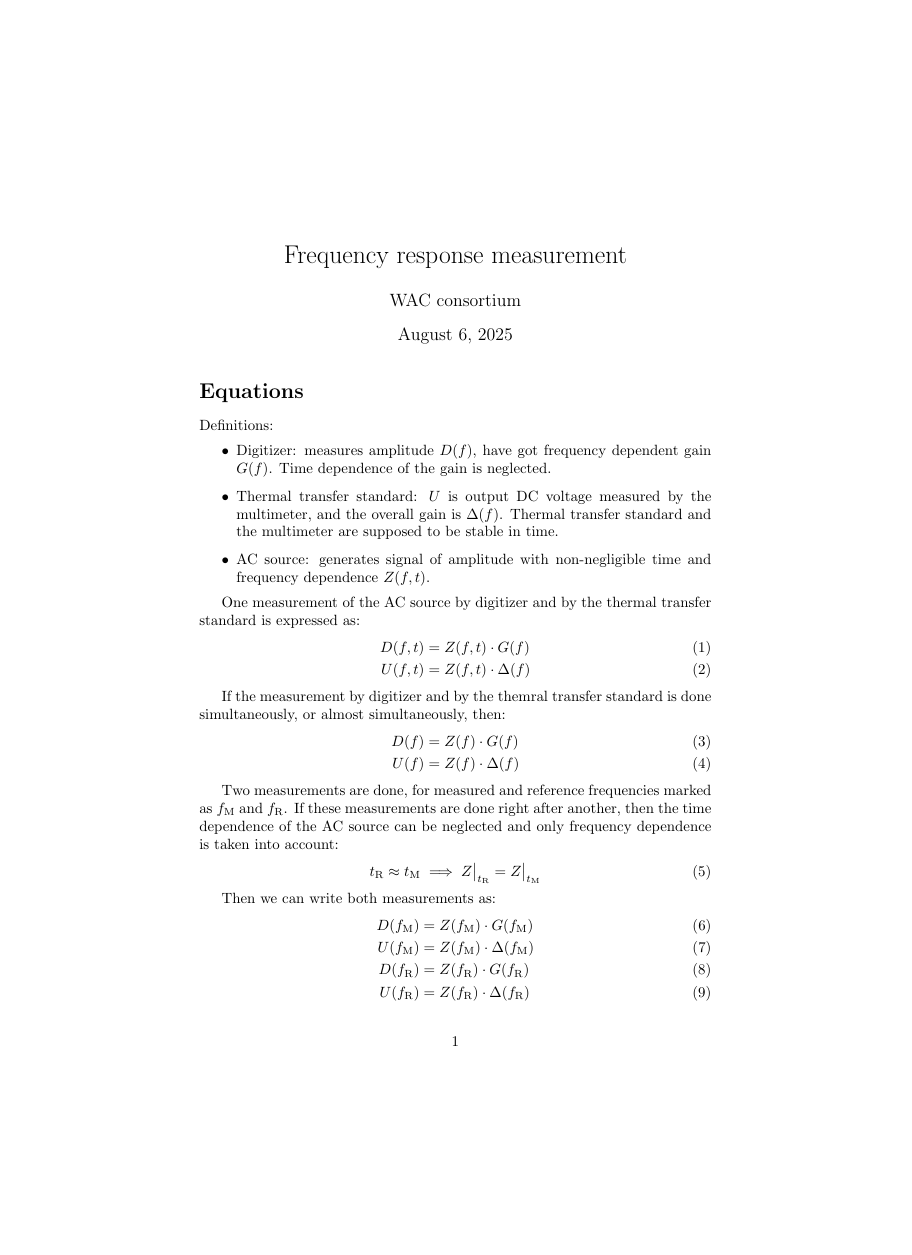
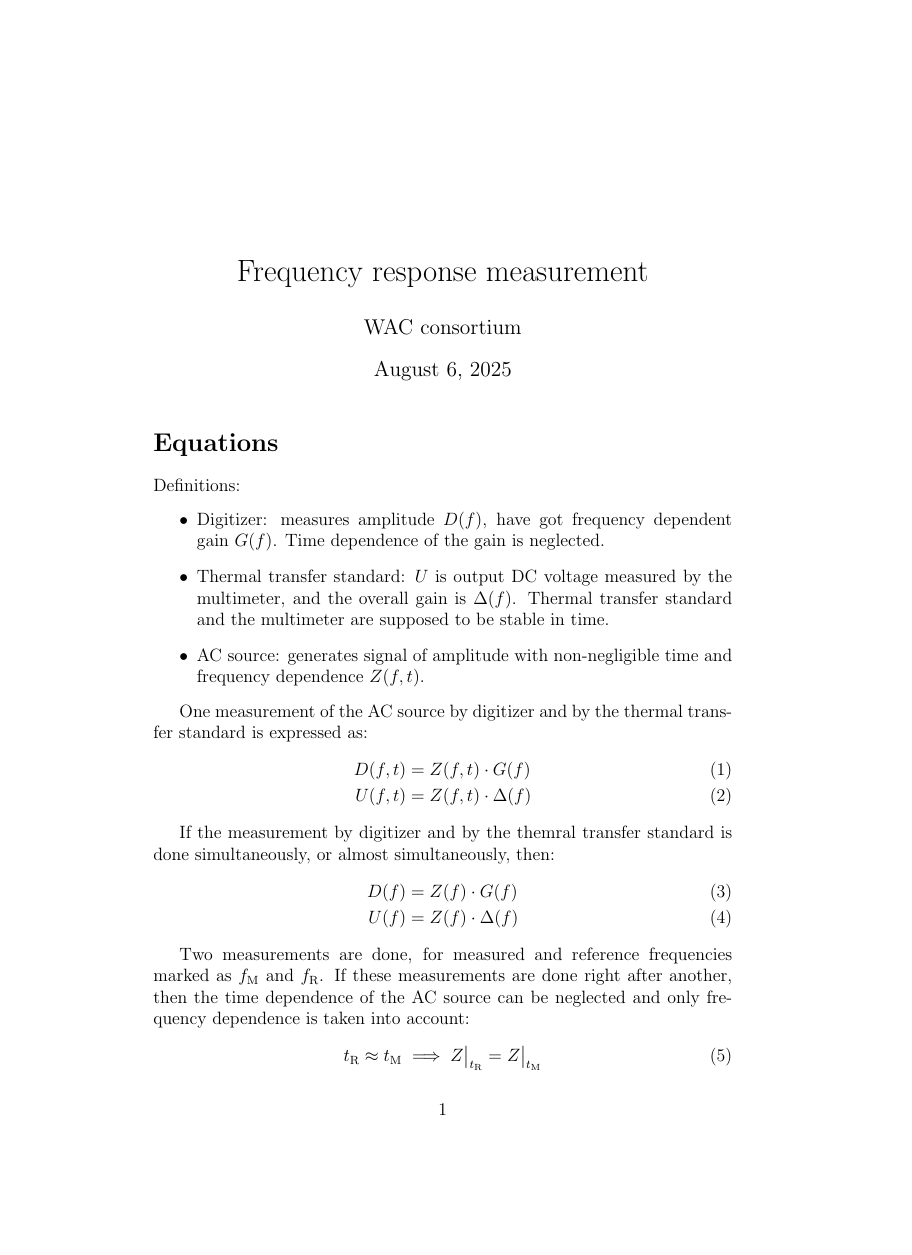
Before and after one commit to KaeroDot/WACsw, a LaTeX document (doc/Frequency Response/FR.tex): page 1 of 2, the shorter picture padded with empty space. Compiled offline with pdfLaTeX.

Commit message:
doc: proper page size

```diff
--- a/doc/Frequency Response/FR.tex
+++ b/doc/Frequency Response/FR.tex
@@ -1,4 +1,4 @@
-\documentclass{article}
+\documentclass[a4paper, 12pt]{article}
 \usepackage{amsmath}
 \usepackage{amssymb}
 \usepackage{xcolor}
```
Also changed, not shown: doc/Frequency Response/FR.pdf.
